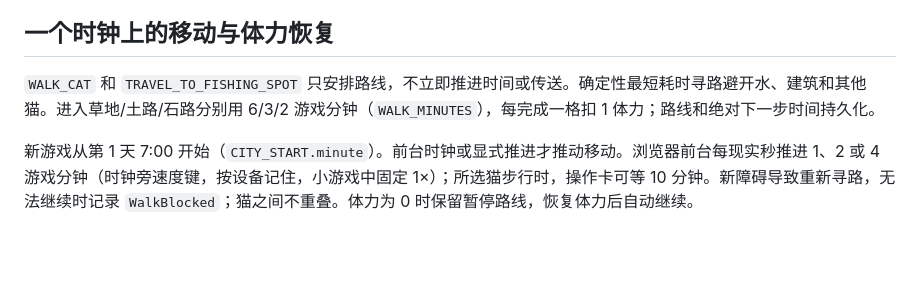
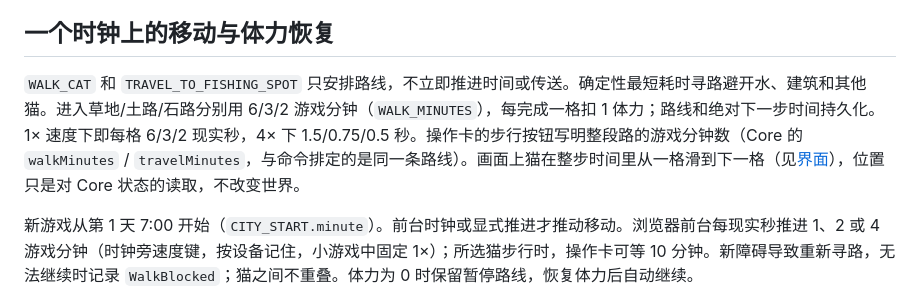
Before and after one commit to xshii/catcity, a Markdown page: docs/city-world.md, the part around the change. Rendered like a GitHub page; blank space fills up the shorter version.

```diff
--- a/docs/city-world.md
+++ b/docs/city-world.md
@@ -27,7 +27,7 @@
 
 ## 一个时钟上的移动与体力恢复
 
-`WALK_CAT` 和 `TRAVEL_TO_FISHING_SPOT` 只安排路线，不立即推进时间或传送。确定性最短耗时寻路避开水、建筑和其他猫。进入草地/土路/石路分别用 6/3/2 游戏分钟（`WALK_MINUTES`），每完成一格扣 1 体力；路线和绝对下一步时间持久化。
+`WALK_CAT` 和 `TRAVEL_TO_FISHING_SPOT` 只安排路线，不立即推进时间或传送。确定性最短耗时寻路避开水、建筑和其他猫。进入草地/土路/石路分别用 6/3/2 游戏分钟（`WALK_MINUTES`），每完成一格扣 1 体力；路线和绝对下一步时间持久化。1× 速度下即每格 6/3/2 现实秒，4× 下 1.5/0.75/0.5 秒。操作卡的步行按钮写明整段路的游戏分钟数（Core 的 `walkMinutes` / `travelMinutes`，与命令排定的是同一条路线）。画面上猫在整步时间里从一格滑到下一格（见[界面](ui-layout.md)），位置只是对 Core 状态的读取，不改变世界。
 
 新游戏从第 1 天 7:00 开始（`CITY_START.minute`）。前台时钟或显式推进才推动移动。浏览器前台每现实秒推进 1、2 或 4 游戏分钟（时钟旁速度键，按设备记住，小游戏中固定 1×）；所选猫步行时，操作卡可等 10 分钟。新障碍导致重新寻路，无法继续时记录 `WalkBlocked`；猫之间不重叠。体力为 0 时保留暂停路线，恢复体力后自动继续。
 
```
Also changed, not shown: docs/ui-layout.md (+2 -0 lines), specs/014-main-page/requirements.md (+14 -0 lines).
